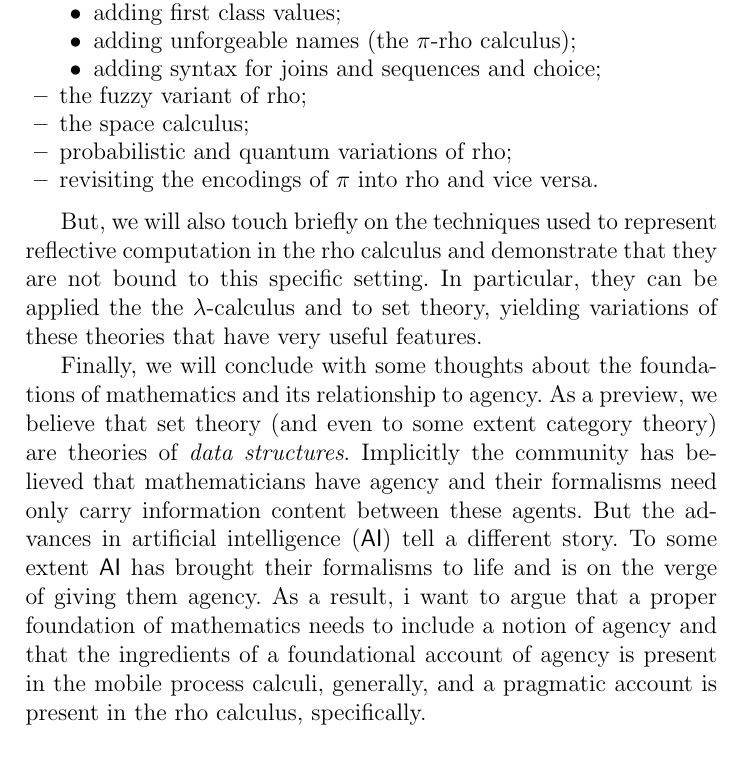
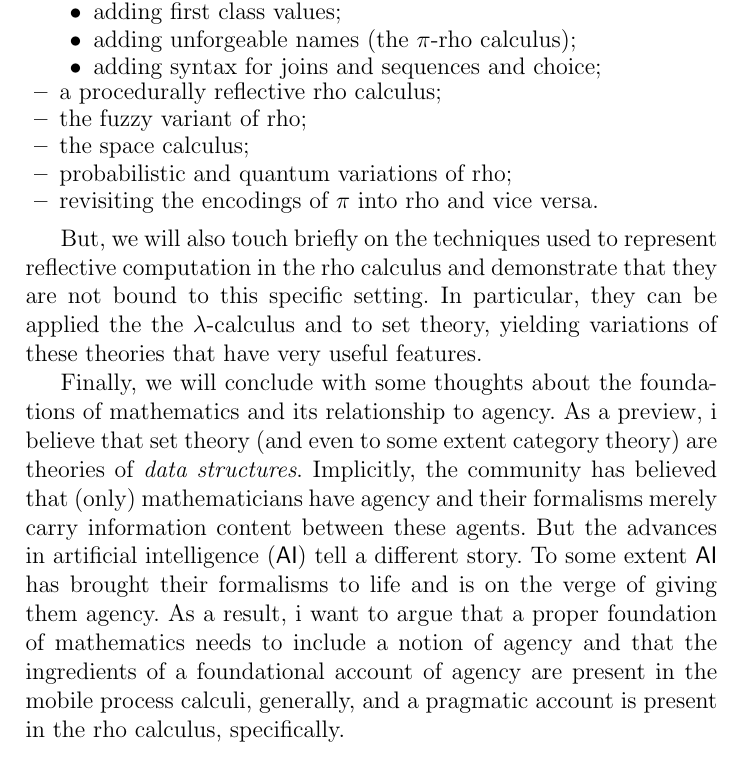
Before and after one commit to leithaus/rho4u, a LaTeX thesis (rho20/rho20.tex, which reads rho20/rho20.intro.tex): part of page 2 of 28, cut so that both start at the same text. Compiled offline with pdfLaTeX; a LaTeX package or settings file that is missing is left out.

Commit message:
some edits to the introduction

```diff
--- a/rho20/rho20.intro.tex
+++ b/rho20/rho20.intro.tex
@@ -38,6 +38,7 @@ More specifically, this note will develop the following.
       \item adding unforgeable names (the $\pi$-rho calculus);
       \item adding syntax for joins and sequences and choice;
     \end{itemize}
+  \item a procedurally reflective rho calculus;
   \item the fuzzy variant of rho;
   \item the space calculus;
   \item probabilistic and quantum variations of rho;
@@ -51,16 +52,16 @@ applied the the $\lambda$-calculus and to set theory, yielding
 variations of these theories that have very useful features.
 
 Finally, we will conclude with some thoughts about the foundations of
-mathematics and its relationship to agency. As a preview, we believe
+mathematics and its relationship to agency. As a preview, i believe
 that set theory (and even to some extent category theory) are theories
-of \emph{data structures}. Implicitly the community has believed that
-mathematicians have agency and their formalisms need only carry
+of \emph{data structures}. Implicitly, the community has believed that
+(only) mathematicians have agency and their formalisms merely carry
 information content between these agents. But the advances in
 artificial intelligence ($\mathsf{AI}$) tell a different story. To
 some extent $\mathsf{AI}$ has brought their formalisms to life and is
 on the verge of giving them agency. As a result, i want to argue that
 a proper foundation of mathematics needs to include a notion of agency
-and that the ingredients of a foundational account of agency is
+and that the ingredients of a foundational account of agency are
 present in the mobile process calculi, generally, and a pragmatic
 account is present in the rho calculus, specifically.
 
```
Also changed, not shown: oslf/oslf.tex (+2 -0 lines), rho20/rho20.pdf.
